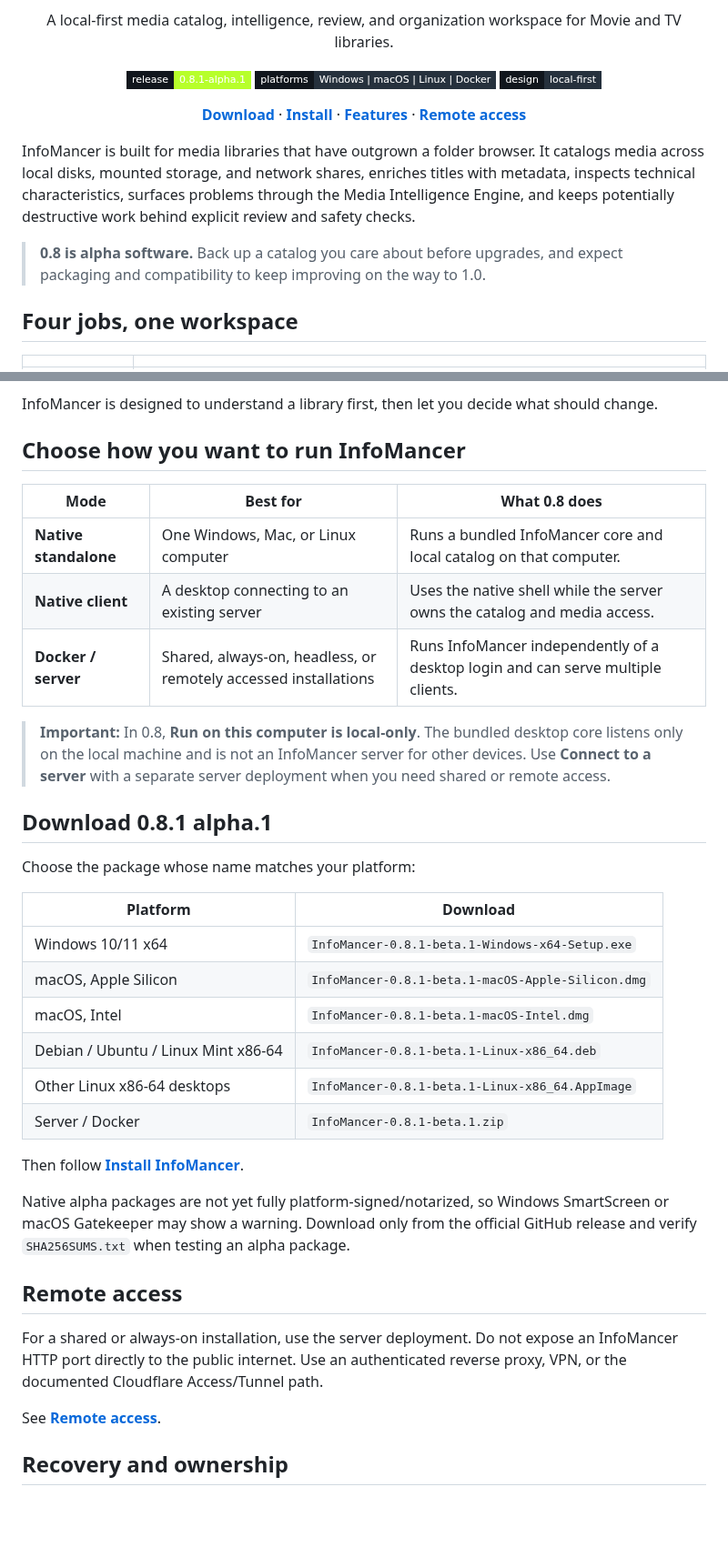
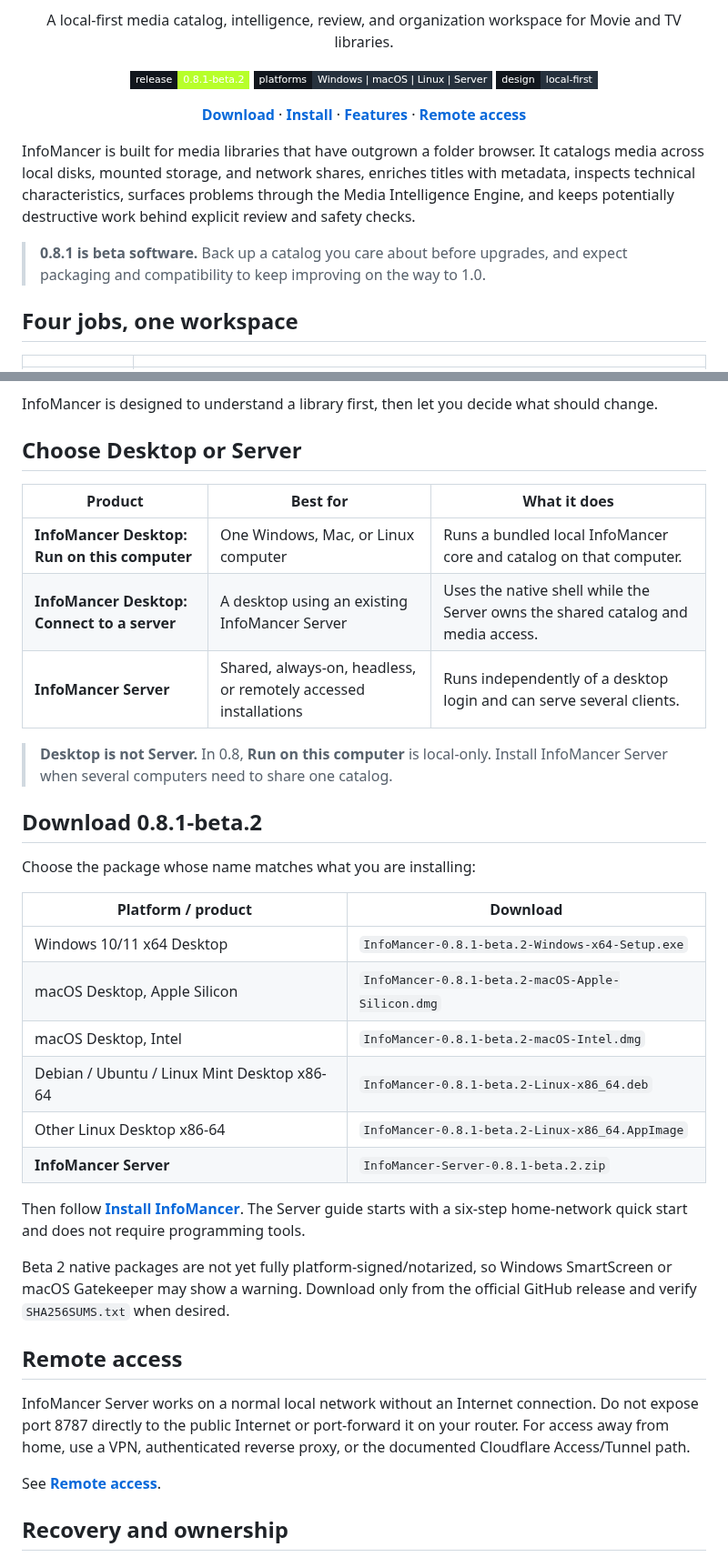
Before and after one commit to chandler-sol/InfoMancer, a Markdown page: README.md, 2 parts joined by grey strips. Shown at 91% size. GitHub-like rendering; badges without logos; blank space fills up the shorter version.

Commit message:
Clarify Desktop and Server downloads

```diff
--- a/README.md
+++ b/README.md
@@ -6,8 +6,8 @@
 <p align="center">A local-first media catalog, intelligence, review, and organization workspace for Movie and TV libraries.</p>
 
 <p align="center">
-  <img alt="Release 0.8.1 alpha.1" src="https://img.shields.io/badge/release-0.8.1--alpha.1-B7FF2A?style=flat-square&labelColor=11161d">
-  <img alt="Windows, macOS, Linux, Docker" src="https://img.shields.io/badge/platforms-Windows%20%7C%20macOS%20%7C%20Linux%20%7C%20Docker-26313d?style=flat-square&labelColor=11161d">
+  <img alt="Release 0.8.1 beta.2" src="https://img.shields.io/badge/release-0.8.1--beta.2-B7FF2A?style=flat-square&labelColor=11161d">
+  <img alt="Windows, macOS, Linux, Server" src="https://img.shields.io/badge/platforms-Windows%20%7C%20macOS%20%7C%20Linux%20%7C%20Server-26313d?style=flat-square&labelColor=11161d">
   <img alt="Local first" src="https://img.shields.io/badge/design-local--first-26313d?style=flat-square&labelColor=11161d">
 </p>
 
@@ -20,7 +20,7 @@
 
 InfoMancer is built for media libraries that have outgrown a folder browser. It catalogs media across local disks, mounted storage, and network shares, enriches titles with metadata, inspects technical characteristics, surfaces problems through the Media Intelligence Engine, and keeps potentially destructive work behind explicit review and safety checks.
 
-> **0.8 is alpha software.** Back up a catalog you care about before upgrades, and expect packaging and compatibility to keep improving on the way to 1.0.
+> **0.8.1 is beta software.** Back up a catalog you care about before upgrades, and expect packaging and compatibility to keep improving on the way to 1.0.
 
 <!-- README SCREENSHOT SLOT 1: docs/assets/readme/dashboard-hero.png
      Wide 16:9 capture of the populated Dashboard. No open menus or personal paths.
@@ -92,36 +92,36 @@ InfoMancer is designed to understand a library first, then let you decide what s
      Review Workspace with several realistic categories/items visible and no private paths.
 -->
 
-## Choose how you want to run InfoMancer
+## Choose Desktop or Server
 
-| Mode | Best for | What 0.8 does |
+| Product | Best for | What it does |
 | --- | --- | --- |
-| **Native standalone** | One Windows, Mac, or Linux computer | Runs a bundled InfoMancer core and local catalog on that computer. |
-| **Native client** | A desktop connecting to an existing server | Uses the native shell while the server owns the catalog and media access. |
-| **Docker / server** | Shared, always-on, headless, or remotely accessed installations | Runs InfoMancer independently of a desktop login and can serve multiple clients. |
+| **InfoMancer Desktop: Run on this computer** | One Windows, Mac, or Linux computer | Runs a bundled local InfoMancer core and catalog on that computer. |
+| **InfoMancer Desktop: Connect to a server** | A desktop using an existing InfoMancer Server | Uses the native shell while the Server owns the shared catalog and media access. |
+| **InfoMancer Server** | Shared, always-on, headless, or remotely accessed installations | Runs independently of a desktop login and can serve several clients. |
 
-> **Important:** In 0.8, **Run on this computer is local-only**. The bundled desktop core listens only on the local machine and is not an InfoMancer server for other devices. Use **Connect to a server** with a separate server deployment when you need shared or remote access.
+> **Desktop is not Server.** In 0.8, **Run on this computer** is local-only. Install InfoMancer Server when several computers need to share one catalog.
 
-## Download 0.8.1 alpha.1
+## Download 0.8.1-beta.2
 
-Choose the package whose name matches your platform:
+Choose the package whose name matches what you are installing:
 
-| Platform | Download |
+| Platform / product | Download |
 | --- | --- |
-| Windows 10/11 x64 | `InfoMancer-0.8.1-beta.1-Windows-x64-Setup.exe` |
-| macOS, Apple Silicon | `InfoMancer-0.8.1-beta.1-macOS-Apple-Silicon.dmg` |
-| macOS, Intel | `InfoMancer-0.8.1-beta.1-macOS-Intel.dmg` |
-| Debian / Ubuntu / Linux Mint x86-64 | `InfoMancer-0.8.1-beta.1-Linux-x86_64.deb` |
-| Other Linux x86-64 desktops | `InfoMancer-0.8.1-beta.1-Linux-x86_64.AppImage` |
-| Server / Docker | `InfoMancer-0.8.1-beta.1.zip` |
+| Windows 10/11 x64 Desktop | `InfoMancer-0.8.1-beta.2-Windows-x64-Setup.exe` |
+| macOS Desktop, Apple Silicon | `InfoMancer-0.8.1-beta.2-macOS-Apple-Silicon.dmg` |
+| macOS Desktop, Intel | `InfoMancer-0.8.1-beta.2-macOS-Intel.dmg` |
+| Debian / Ubuntu / Linux Mint Desktop x86-64 | `InfoMancer-0.8.1-beta.2-Linux-x86_64.deb` |
+| Other Linux Desktop x86-64 | `InfoMancer-0.8.1-beta.2-Linux-x86_64.AppImage` |
+| **InfoMancer Server** | `InfoMancer-Server-0.8.1-beta.2.zip` |
 
-Then follow **[Install InfoMancer](docs/INSTALLATION.md)**.
+Then follow **[Install InfoMancer](docs/INSTALLATION.md)**. The Server guide starts with a six-step home-network quick start and does not require programming tools.
 
-Native alpha packages are not yet fully platform-signed/notarized, so Windows SmartScreen or macOS Gatekeeper may show a warning. Download only from the official GitHub release and verify `SHA256SUMS.txt` when testing an alpha package.
+Beta 2 native packages are not yet fully platform-signed/notarized, so Windows SmartScreen or macOS Gatekeeper may show a warning. Download only from the official GitHub release and verify `SHA256SUMS.txt` when desired.
 
 ## Remote access
 
-For a shared or always-on installation, use the server deployment. Do not expose an InfoMancer HTTP port directly to the public internet. Use an authenticated reverse proxy, VPN, or the documented Cloudflare Access/Tunnel path.
+InfoMancer Server works on a normal local network without an Internet connection. Do not expose port 8787 directly to the public Internet or port-forward it on your router. For access away from home, use a VPN, authenticated reverse proxy, or the documented Cloudflare Access/Tunnel path.
 
 See **[Remote access](docs/REMOTE_ACCESS.md)**.
 
```
Also changed, not shown: other parts of README.md (+1 -1 lines).
